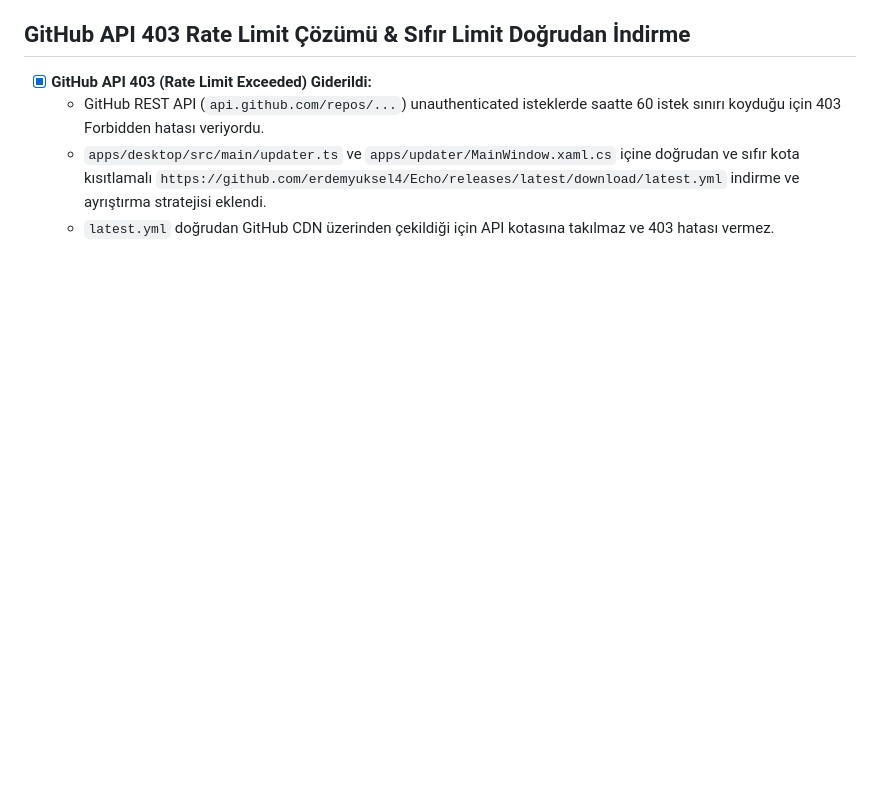
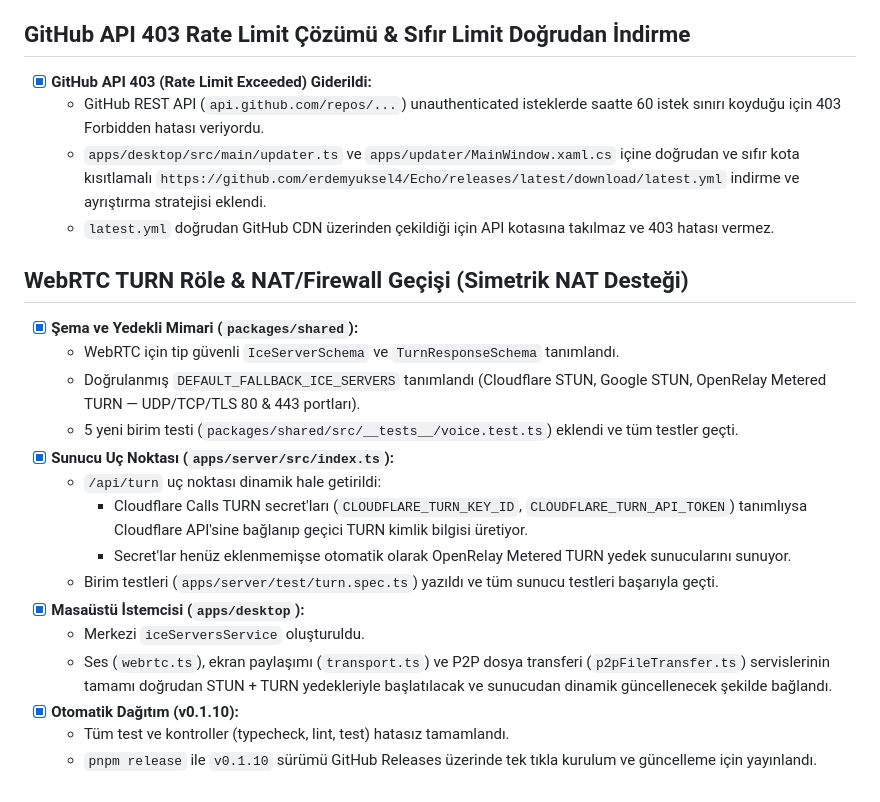
Before and after one commit to erdemyuksel4/Echo, a Markdown page: docs/PROGRESS.md, the part around the change. GitHub-like rendering; blank space fills up the shorter version.

Commit message:
docs: document webrtc turn relay implementation in progress log

```diff
--- a/docs/PROGRESS.md
+++ b/docs/PROGRESS.md
@@ -388,3 +388,21 @@ Bu dosya her faz ve görev sonunda güncellenir.
   - GitHub REST API (`api.github.com/repos/...`) unauthenticated isteklerde saatte 60 istek sınırı koyduğu için 403 Forbidden hatası veriyordu.
   - `apps/desktop/src/main/updater.ts` ve `apps/updater/MainWindow.xaml.cs` içine doğrudan ve sıfır kota kısıtlamalı `https://github.com/erdemyuksel4/Echo/releases/latest/download/latest.yml` indirme ve ayrıştırma stratejisi eklendi.
   - `latest.yml` doğrudan GitHub CDN üzerinden çekildiği için API kotasına takılmaz ve 403 hatası vermez.
+
+## WebRTC TURN Röle & NAT/Firewall Geçişi (Simetrik NAT Desteği)
+
+- [x] **Şema ve Yedekli Mimari (`packages/shared`):**
+  - WebRTC için tip güvenli `IceServerSchema` ve `TurnResponseSchema` tanımlandı.
+  - Doğrulanmış `DEFAULT_FALLBACK_ICE_SERVERS` tanımlandı (Cloudflare STUN, Google STUN, OpenRelay Metered TURN — UDP/TCP/TLS 80 & 443 portları).
+  - 5 yeni birim testi (`packages/shared/src/__tests__/voice.test.ts`) eklendi ve tüm testler geçti.
+- [x] **Sunucu Uç Noktası (`apps/server/src/index.ts`):**
+  - `/api/turn` uç noktası dinamik hale getirildi:
+    - Cloudflare Calls TURN secret'ları (`CLOUDFLARE_TURN_KEY_ID`, `CLOUDFLARE_TURN_API_TOKEN`) tanımlıysa Cloudflare API'sine bağlanıp geçici TURN kimlik bilgisi üretiyor.
+    - Secret'lar henüz eklenmemişse otomatik olarak OpenRelay Metered TURN yedek sunucularını sunuyor.
+  - Birim testleri (`apps/server/test/turn.spec.ts`) yazıldı ve tüm sunucu testleri başarıyla geçti.
+- [x] **Masaüstü İstemcisi (`apps/desktop`):**
+  - Merkezi `iceServersService` oluşturuldu.
+  - Ses (`webrtc.ts`), ekran paylaşımı (`transport.ts`) ve P2P dosya transferi (`p2pFileTransfer.ts`) servislerinin tamamı doğrudan STUN + TURN yedekleriyle başlatılacak ve sunucudan dinamik güncellenecek şekilde bağlandı.
+- [x] **Otomatik Dağıtım (v0.1.10):**
+  - Tüm test ve kontroller (typecheck, lint, test) hatasız tamamlandı.
+  - `pnpm release` ile `v0.1.10` sürümü GitHub Releases üzerinde tek tıkla kurulum ve güncelleme için yayınlandı.
```
